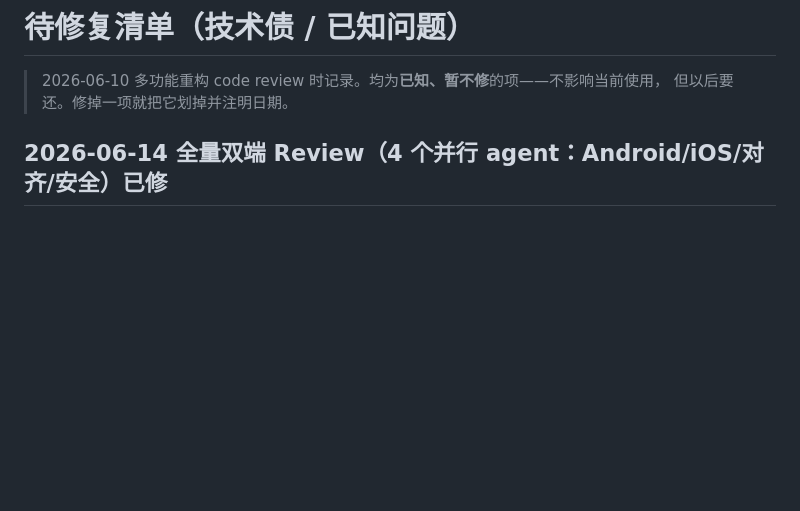
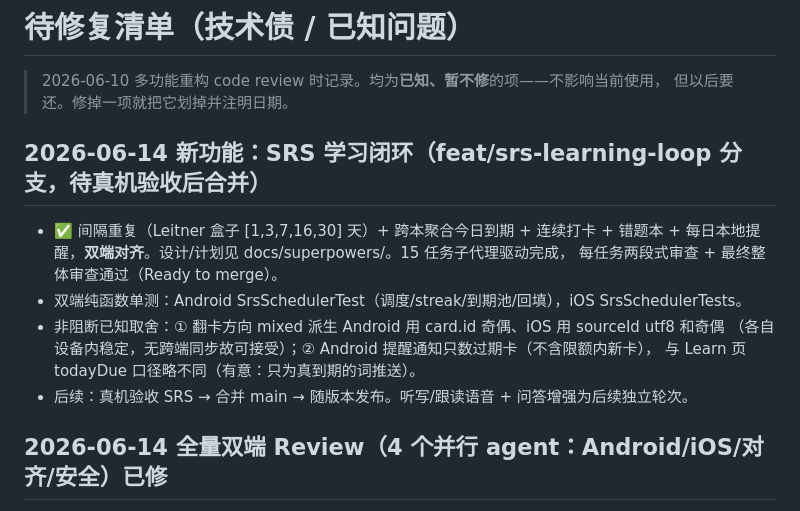
Before and after one commit to chunguangwei/offline-translator, a Markdown page: docs/待修复清单.md, the part around the change. GitHub-like rendering; blank space fills up the shorter version.

```diff
--- a/docs/待修复清单.md
+++ b/docs/待修复清单.md
@@ -2,6 +2,17 @@
 
 > 2026-06-10 多功能重构 code review 时记录。均为**已知、暂不修**的项——不影响当前使用，
 > 但以后要还。修掉一项就把它划掉并注明日期。
+
+## 2026-06-14 新功能：SRS 学习闭环（feat/srs-learning-loop 分支，待真机验收后合并）
+
+- ✅ 间隔重复（Leitner 盒子 [1,3,7,16,30] 天）+ 跨本聚合今日到期 + 连续打卡 + 错题本 +
+  每日本地提醒，**双端对齐**。设计/计划见 docs/superpowers/。15 任务子代理驱动完成，
+  每任务两段式审查 + 最终整体审查通过（Ready to merge）。
+- 双端纯函数单测：Android SrsSchedulerTest（调度/streak/到期池/回填），iOS SrsSchedulerTests。
+- 非阻断已知取舍：① 翻卡方向 mixed 派生 Android 用 card.id 奇偶、iOS 用 sourceId utf8 和奇偶
+  （各自设备内稳定，无跨端同步故可接受）；② Android 提醒通知只数过期卡（不含限额内新卡），
+  与 Learn 页 todayDue 口径略不同（有意：只为真到期的词推送）。
+- 后续：真机验收 SRS → 合并 main → 随版本发布。听写/跟读语音 + 问答增强为后续独立轮次。
 
 ## 2026-06-14 全量双端 Review（4 个并行 agent：Android/iOS/对齐/安全）已修
 
```
Also changed, not shown: README.md (+8 -4 lines).
